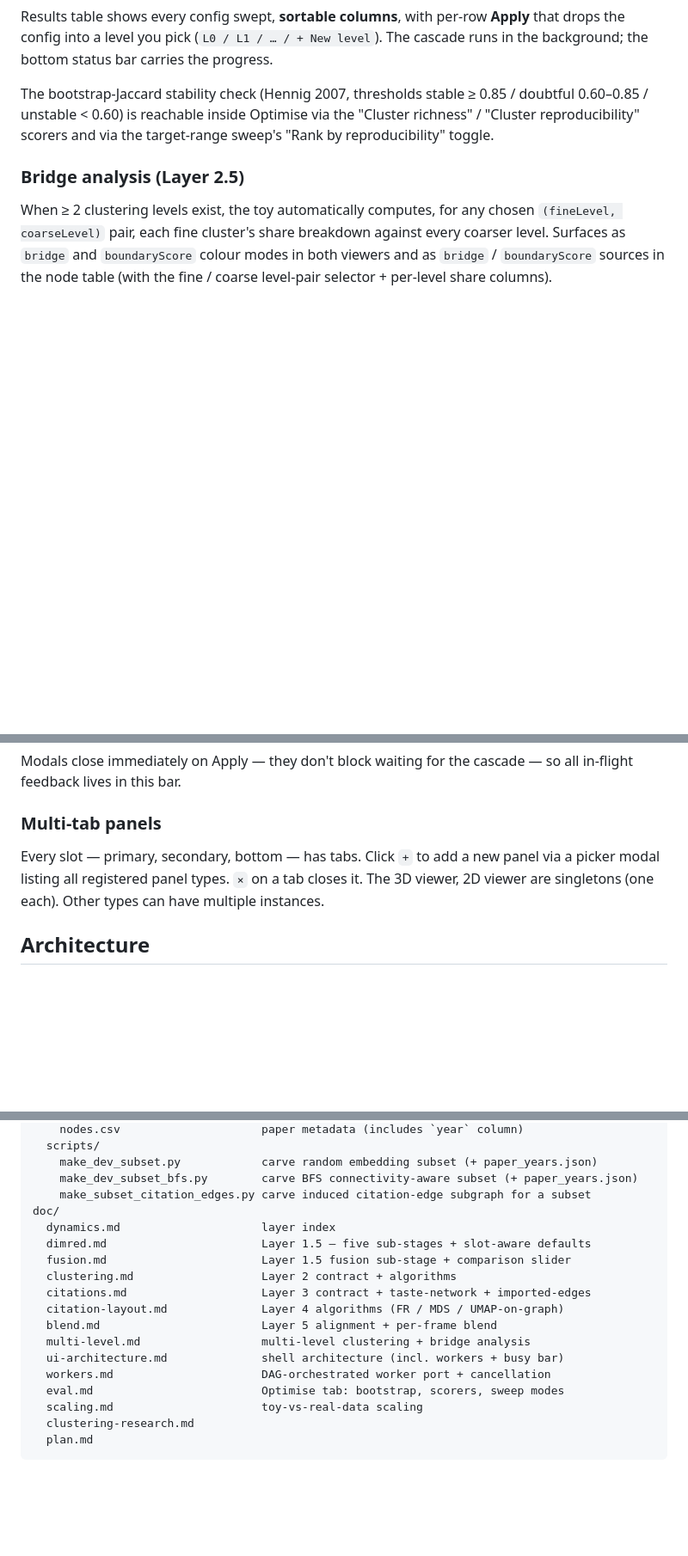
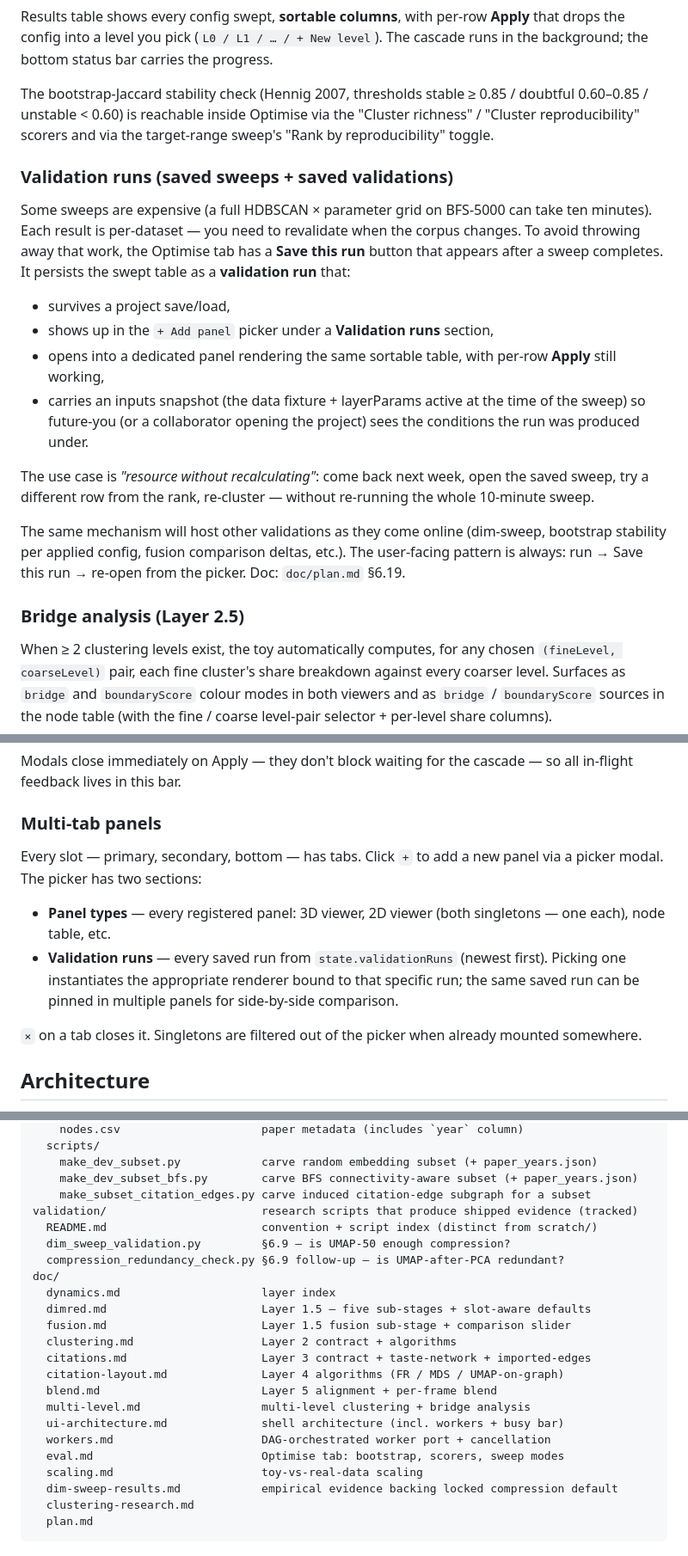
Before and after one commit to msinclair-sudo/network_toy, a Markdown page: README.md, 3 parts joined by grey strips. Shown at 86% size. Rendered like a GitHub page; blank space fills up the shorter version.

````diff
--- a/README.md
+++ b/README.md
@@ -238,6 +238,34 @@ inside Optimise via the "Cluster richness" / "Cluster
 reproducibility" scorers and via the target-range sweep's "Rank by
 reproducibility" toggle.
 
+### Validation runs (saved sweeps + saved validations)
+
+Some sweeps are expensive (a full HDBSCAN × parameter grid on
+BFS-5000 can take ten minutes). Each result is per-dataset — you
+need to revalidate when the corpus changes. To avoid throwing away
+that work, the Optimise tab has a **Save this run** button that
+appears after a sweep completes. It persists the swept table as a
+**validation run** that:
+
+- survives a project save/load,
+- shows up in the `+ Add panel` picker under a **Validation runs**
+  section,
+- opens into a dedicated panel rendering the same sortable table,
+  with per-row **Apply** still working,
+- carries an inputs snapshot (the data fixture + layerParams active
+  at the time of the sweep) so future-you (or a collaborator
+  opening the project) sees the conditions the run was produced
+  under.
+
+The use case is *"resource without recalculating"*: come back next
+week, open the saved sweep, try a different row from the rank,
+re-cluster — without re-running the whole 10-minute sweep.
+
+The same mechanism will host other validations as they come online
+(dim-sweep, bootstrap stability per applied config, fusion comparison
+deltas, etc.). The user-facing pattern is always: run → Save this
+run → re-open from the picker. Doc: `doc/plan.md` §6.19.
+
 ### Bridge analysis (Layer 2.5)
 
 When ≥ 2 clustering levels exist, the toy automatically computes,
@@ -340,9 +368,18 @@ the cascade — so all in-flight feedback lives in this bar.
 ### Multi-tab panels
 
 Every slot — primary, secondary, bottom — has tabs. Click `+` to
-add a new panel via a picker modal listing all registered panel
-types. `×` on a tab closes it. The 3D viewer, 2D viewer are
-singletons (one each). Other types can have multiple instances.
+add a new panel via a picker modal. The picker has two sections:
+
+- **Panel types** — every registered panel: 3D viewer, 2D viewer
+  (both singletons — one each), node table, etc.
+- **Validation runs** — every saved run from
+  `state.validationRuns` (newest first). Picking one instantiates
+  the appropriate renderer bound to that specific run; the same
+  saved run can be pinned in multiple panels for side-by-side
+  comparison.
+
+`×` on a tab closes it. Singletons are filtered out of the picker
+when already mounted somewhere.
 
 ## Architecture
 
@@ -525,6 +567,10 @@ literture-network/                real-data pipeline (Python)
     make_dev_subset.py            carve random embedding subset (+ paper_years.json)
     make_dev_subset_bfs.py        carve BFS connectivity-aware subset (+ paper_years.json)
     make_subset_citation_edges.py carve induced citation-edge subgraph for a subset
+validation/                       research scripts that produce shipped evidence (tracked)
+  README.md                       convention + script index (distinct from scratch/)
+  dim_sweep_validation.py         §6.9 — is UMAP-50 enough compression?
+  compression_redundancy_check.py §6.9 follow-up — is UMAP-after-PCA redundant?
 doc/
   dynamics.md                     layer index
   dimred.md                       Layer 1.5 — five sub-stages + slot-aware defaults
@@ -538,6 +584,7 @@ doc/
   workers.md                      DAG-orchestrated worker port + cancellation
   eval.md                         Optimise tab: bootstrap, scorers, sweep modes
   scaling.md                      toy-vs-real-data scaling
+  dim-sweep-results.md            empirical evidence backing locked compression default
   clustering-research.md
   plan.md
 ```
````
Also changed, not shown: other parts of README.md (+8 -3 lines), doc/eval.md (+36 -7 lines), doc/ui-architecture.md (+14 -5 lines).
